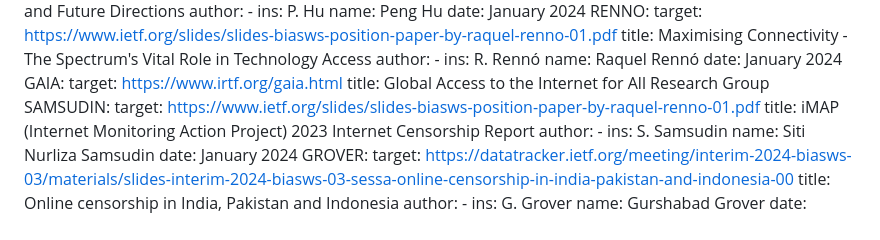
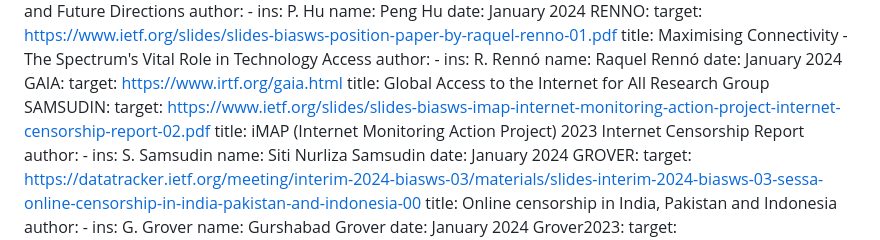
Before and after one commit to intarchboard/draft-iab-bias-workshop-report, a Markdown page: draft-iab-bias-workshop-report.md, the part around the change. GitHub-like rendering.

Commit message:
SAMSUDIN

```diff
--- a/draft-iab-bias-workshop-report.md
+++ b/draft-iab-bias-workshop-report.md
@@ -93,7 +93,7 @@ informative:
     target: https://www.irtf.org/gaia.html
     title: Global Access to the Internet for All Research Group
   SAMSUDIN:
-    target: https://www.ietf.org/slides/slides-biasws-position-paper-by-raquel-renno-01.pdf
+    target: https://www.ietf.org/slides/slides-biasws-imap-internet-monitoring-action-project-internet-censorship-report-02.pdf
     title: iMAP (Internet Monitoring Action Project) 2023 Internet Censorship Report
     author:
       -
```
